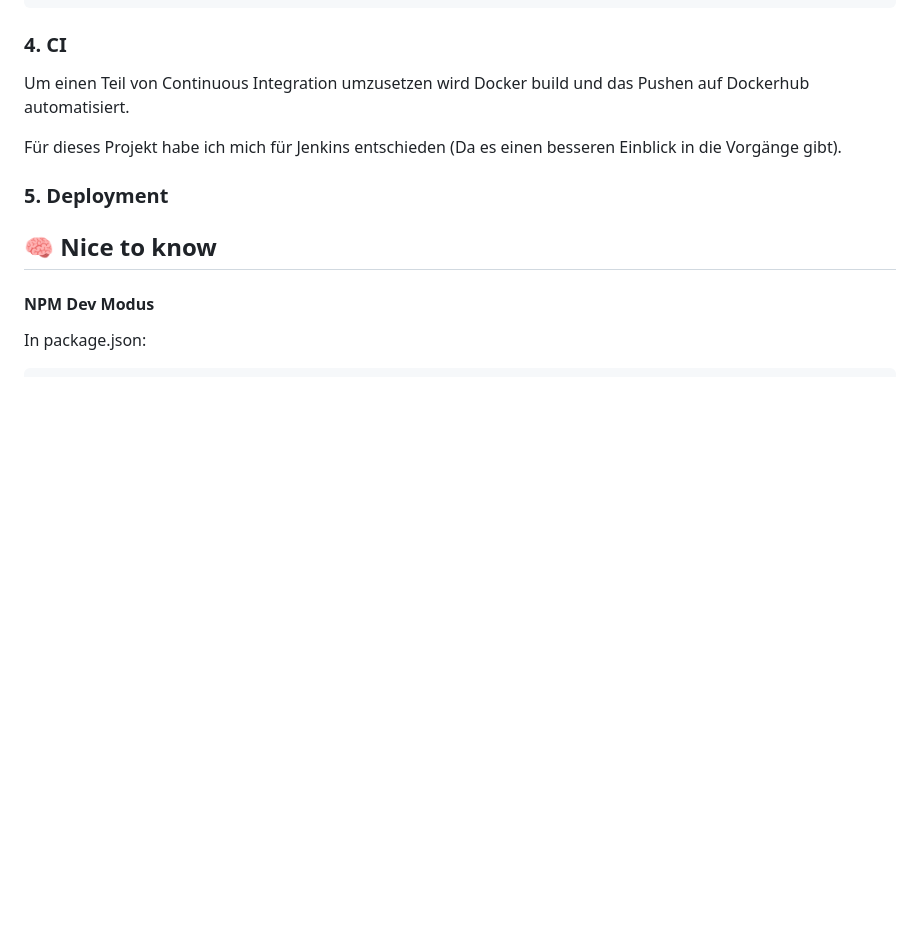
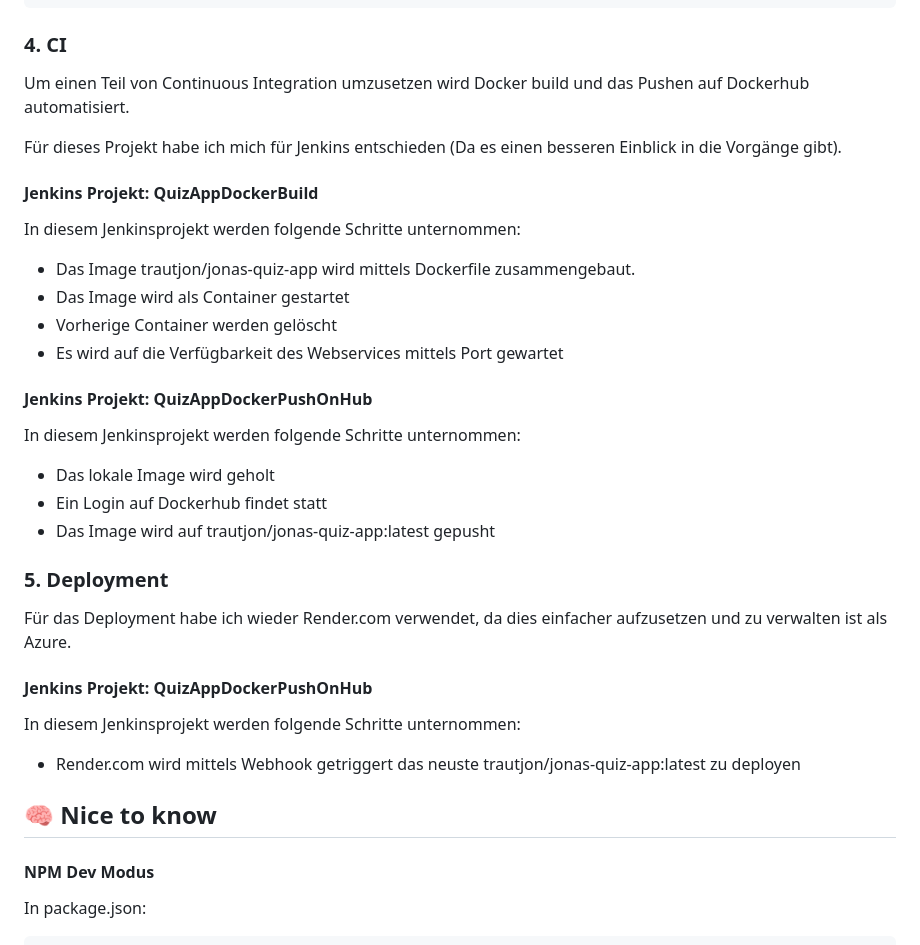
Before and after one commit to trautjon/DevOps-11-EigeneAppScreencast, a Markdown page: README.md, the part around the change. Rendered like a GitHub page; blank space fills up the shorter version.

Commit message:
Dokumentation erweitert

```diff
--- a/README.md
+++ b/README.md
@@ -98,9 +98,32 @@ Um einen Teil von Continuous Integration umzusetzen wird Docker build und das Pu
 
 Für dieses Projekt habe ich mich für Jenkins entschieden (Da es einen besseren Einblick in die Vorgänge gibt).
 
+#### Jenkins Projekt: QuizAppDockerBuild
 
+In diesem Jenkinsprojekt werden folgende Schritte unternommen:
+
+- Das Image trautjon/jonas-quiz-app wird mittels Dockerfile zusammengebaut.
+- Das Image wird als Container gestartet
+- Vorherige Container werden gelöscht
+- Es wird auf die Verfügbarkeit des Webservices mittels Port gewartet
+
+#### Jenkins Projekt: QuizAppDockerPushOnHub
+
+In diesem Jenkinsprojekt werden folgende Schritte unternommen:
+
+- Das lokale Image wird geholt
+- Ein Login auf Dockerhub findet statt
+- Das Image wird auf trautjon/jonas-quiz-app:latest gepusht
 
 ### 5. Deployment
+
+Für das Deployment habe ich wieder Render.com verwendet, da dies einfacher aufzusetzen und zu verwalten ist als Azure.
+
+#### Jenkins Projekt: QuizAppDockerPushOnHub
+
+In diesem Jenkinsprojekt werden folgende Schritte unternommen:
+
+- Render.com wird mittels Webhook getriggert das neuste trautjon/jonas-quiz-app:latest zu deployen
 
 ## 🧠 Nice to know
 
```
